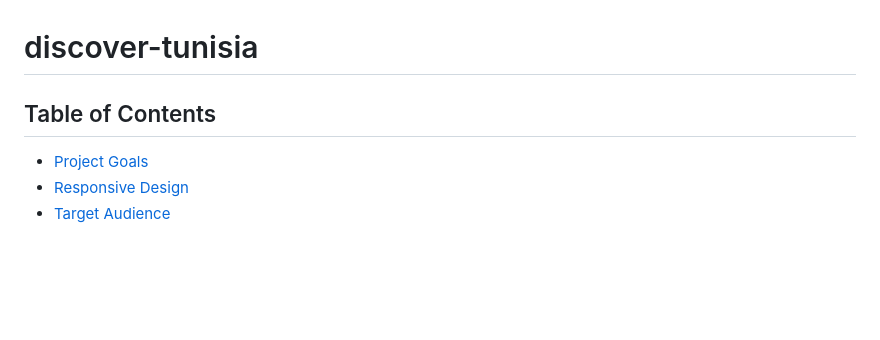
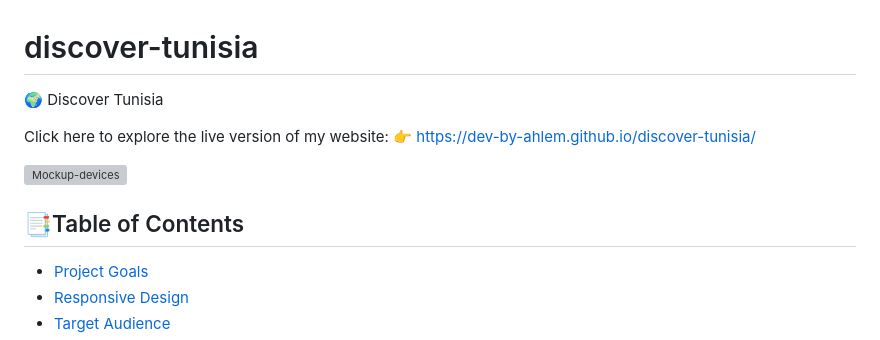
Before and after one commit to dev-by-ahlem/discover-tunisia, a Markdown page: README.md, the part around the change. Drawn GitHub-style; blank space fills up the shorter version; grey boxes are pictures that could not be loaded.

```diff
--- a/README.md
+++ b/README.md
@@ -1,5 +1,13 @@
 # discover-tunisia
- ## Table of Contents
+
+🌍 Discover Tunisia
+
+Click here to explore the live version of my website:
+👉 https://dev-by-ahlem.github.io/discover-tunisia/
+
+![Mockup-devices](assets/images/screenshots/mockup.png)
+
+ ## 📑Table of Contents
 
 - [Project Goals](#project-goals)
 - [Responsive Design](#responsive-design)
```
